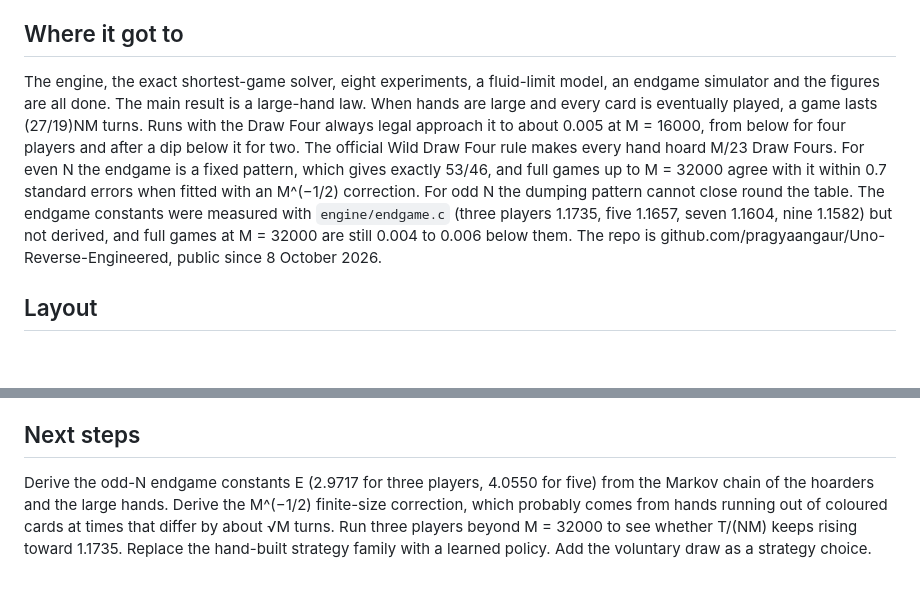
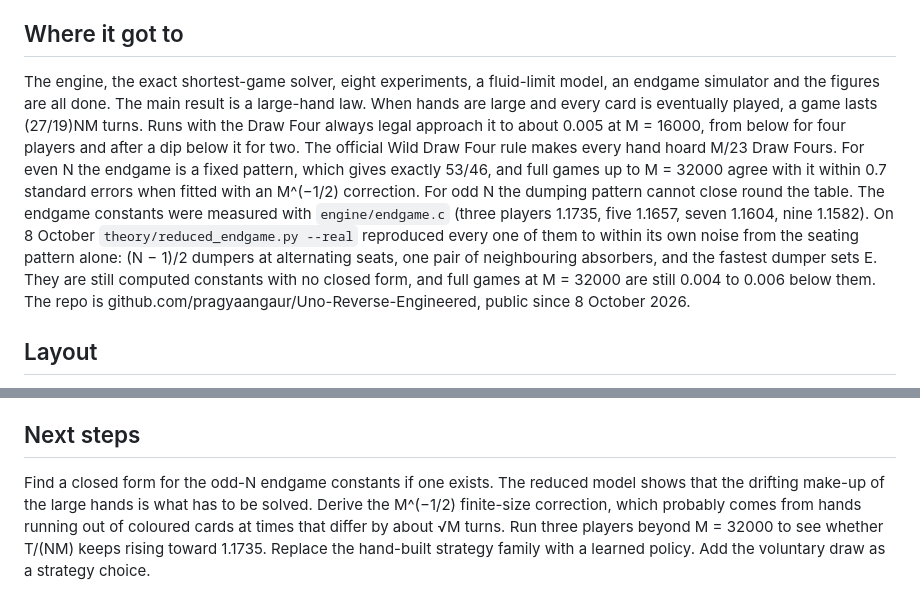
Before and after one commit to pragyaangaur/Uno-Reverse-Engineered, a Markdown page: AGENTS.md, 2 parts joined by grey strips. Rendered like a GitHub page; blank space fills up the shorter version.

```diff
--- a/AGENTS.md
+++ b/AGENTS.md
@@ -4,7 +4,7 @@ Started 7 October 2026 from the question of whether anyone has worked out the sh
 
 ## Where it got to
 
-The engine, the exact shortest-game solver, eight experiments, a fluid-limit model, an endgame simulator and the figures are all done. The main result is a large-hand law. When hands are large and every card is eventually played, a game lasts (27/19)NM turns. Runs with the Draw Four always legal approach it to about 0.005 at M = 16000, from below for four players and after a dip below it for two. The official Wild Draw Four rule makes every hand hoard M/23 Draw Fours. For even N the endgame is a fixed pattern, which gives exactly 53/46, and full games up to M = 32000 agree with it within 0.7 standard errors when fitted with an M^(−1/2) correction. For odd N the dumping pattern cannot close round the table. The endgame constants were measured with `engine/endgame.c` (three players 1.1735, five 1.1657, seven 1.1604, nine 1.1582) but not derived, and full games at M = 32000 are still 0.004 to 0.006 below them. The repo is github.com/pragyaangaur/Uno-Reverse-Engineered, public since 8 October 2026.
+The engine, the exact shortest-game solver, eight experiments, a fluid-limit model, an endgame simulator and the figures are all done. The main result is a large-hand law. When hands are large and every card is eventually played, a game lasts (27/19)NM turns. Runs with the Draw Four always legal approach it to about 0.005 at M = 16000, from below for four players and after a dip below it for two. The official Wild Draw Four rule makes every hand hoard M/23 Draw Fours. For even N the endgame is a fixed pattern, which gives exactly 53/46, and full games up to M = 32000 agree with it within 0.7 standard errors when fitted with an M^(−1/2) correction. For odd N the dumping pattern cannot close round the table. The endgame constants were measured with `engine/endgame.c` (three players 1.1735, five 1.1657, seven 1.1604, nine 1.1582). On 8 October `theory/reduced_endgame.py --real` reproduced every one of them to within its own noise from the seating pattern alone: (N − 1)/2 dumpers at alternating seats, one pair of neighbouring absorbers, and the fastest dumper sets E. They are still computed constants with no closed form, and full games at M = 32000 are still 0.004 to 0.006 below them. The repo is github.com/pragyaangaur/Uno-Reverse-Engineered, public since 8 October 2026.
 
 ## Layout
 
@@ -16,4 +16,4 @@ The simulated players never draw by choice, so every length result is for forced
 
 ## Next steps
 
-Derive the odd-N endgame constants E (2.9717 for three players, 4.0550 for five) from the Markov chain of the hoarders and the large hands. Derive the M^(−1/2) finite-size correction, which probably comes from hands running out of coloured cards at times that differ by about √M turns. Run three players beyond M = 32000 to see whether T/(NM) keeps rising toward 1.1735. Replace the hand-built strategy family with a learned policy. Add the voluntary draw as a strategy choice.
+Find a closed form for the odd-N endgame constants if one exists. The reduced model shows that the drifting make-up of the large hands is what has to be solved. Derive the M^(−1/2) finite-size correction, which probably comes from hands running out of coloured cards at times that differ by about √M turns. Run three players beyond M = 32000 to see whether T/(NM) keeps rising toward 1.1735. Replace the hand-built strategy family with a learned policy. Add the voluntary draw as a strategy choice.
```
Also changed, not shown: RESULTS.md (+15 -2 lines).
